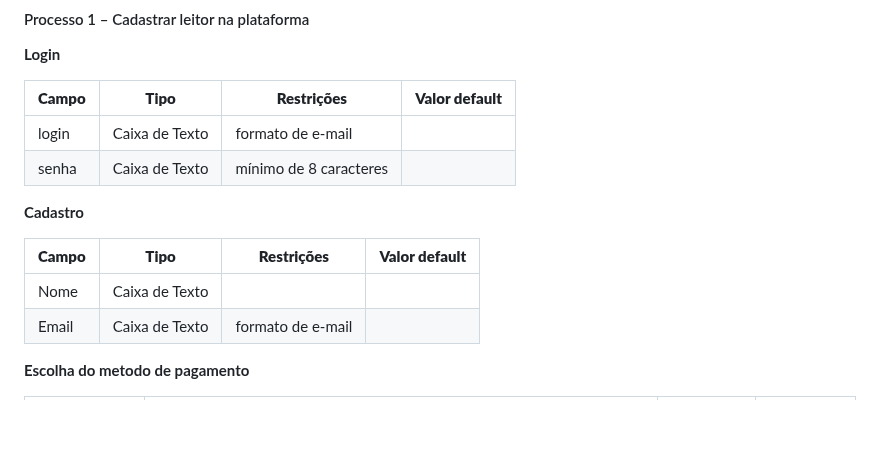
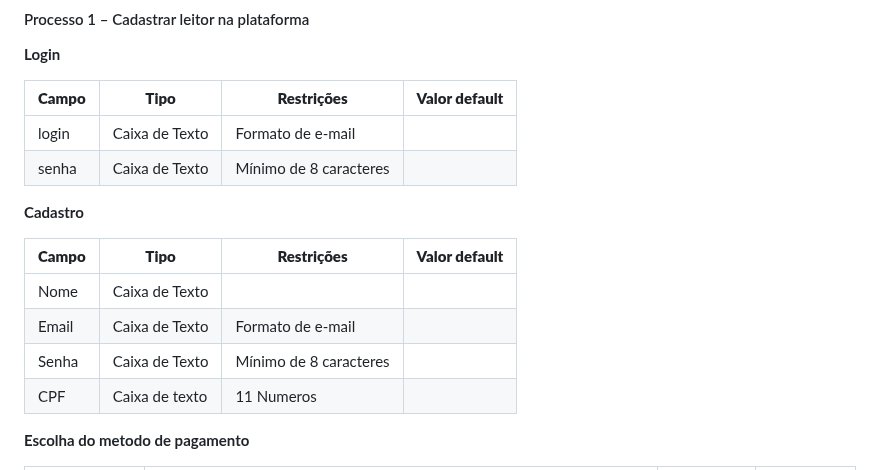
Before and after one commit to ICEI-PUC-Minas-PPLES-TI/plf-es-2023-1-ti2-0924100-webteca, a Markdown page: docs/relatorio_final.md, the part around the change. Drawn GitHub-style; blank space fills up the shorter version.

Commit message:
Update relatorio_final.md
#43

```diff
--- a/docs/relatorio_final.md
+++ b/docs/relatorio_final.md
@@ -130,15 +130,17 @@ Descrever aqui cada uma das propriedades das atividades de cada um dos processos
 
 | **Campo** | **Tipo** | **Restrições** | **Valor default** |
 | --- | --- | --- | --- |
-| login | Caixa de Texto | formato de e-mail |  |
-| senha | Caixa de Texto | mínimo de 8 caracteres |   |
+| login | Caixa de Texto | Formato de e-mail |  |
+| senha | Caixa de Texto | Mínimo de 8 caracteres |   |
 
 **Cadastro**
 
 | **Campo** | **Tipo** | **Restrições** | **Valor default** |
 | --- | --- | --- | --- |
 | Nome | Caixa de Texto |  |  |
-| Email | Caixa de Texto | formato de e-mail |  |
+| Email | Caixa de Texto | Formato de e-mail |  |
+| Senha | Caixa de Texto | Mínimo de 8 caracteres |  |
+| CPF | Caixa de texto | 11 Numeros |  |
 
 **Escolha do metodo de pagamento**
 
```
